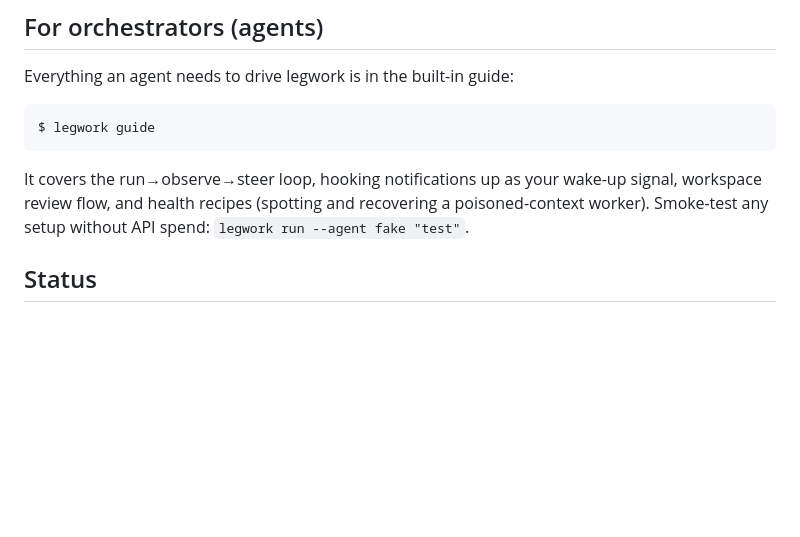
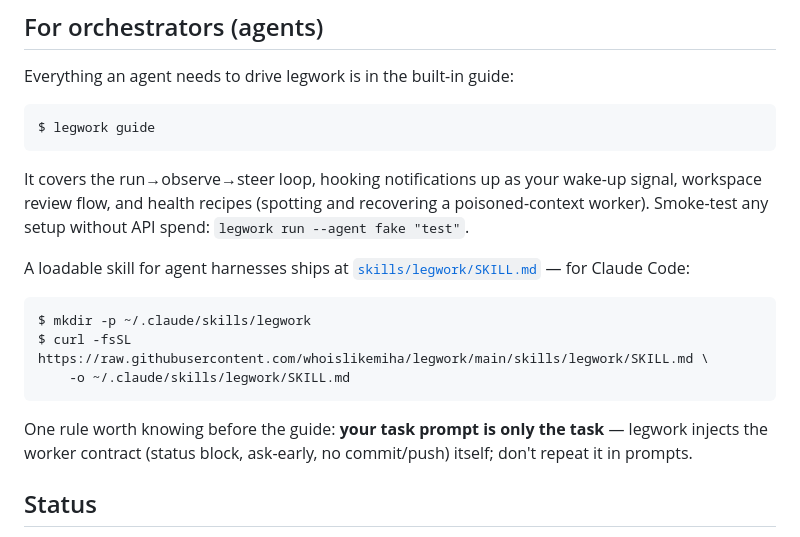
Before and after one commit to whoislikemiha/legwork, a Markdown page: README.md, the part around the change. Rendered like a GitHub page; blank space fills up the shorter version.

````diff
--- a/README.md
+++ b/README.md
@@ -63,6 +63,19 @@ signal, workspace review flow, and health recipes (spotting and recovering a
 poisoned-context worker). Smoke-test any setup without API spend:
 `legwork run --agent fake "test"`.
 
+A loadable skill for agent harnesses ships at
+[`skills/legwork/SKILL.md`](skills/legwork/SKILL.md) — for Claude Code:
+
+```console
+$ mkdir -p ~/.claude/skills/legwork
+$ curl -fsSL https://raw.githubusercontent.com/whoislikemiha/legwork/main/skills/legwork/SKILL.md \
+    -o ~/.claude/skills/legwork/SKILL.md
+```
+
+One rule worth knowing before the guide: **your task prompt is only the task** —
+legwork injects the worker contract (status block, ask-early, no commit/push)
+itself; don't repeat it in prompts.
+
 ## Status
 
 Early. Implemented: jobs, detached runner, claude + fake adapters, status-block
````
Also changed, not shown: internal/guide/guide.md (+6 -0 lines), skills/legwork/SKILL.md (added, +74 -0 lines).
